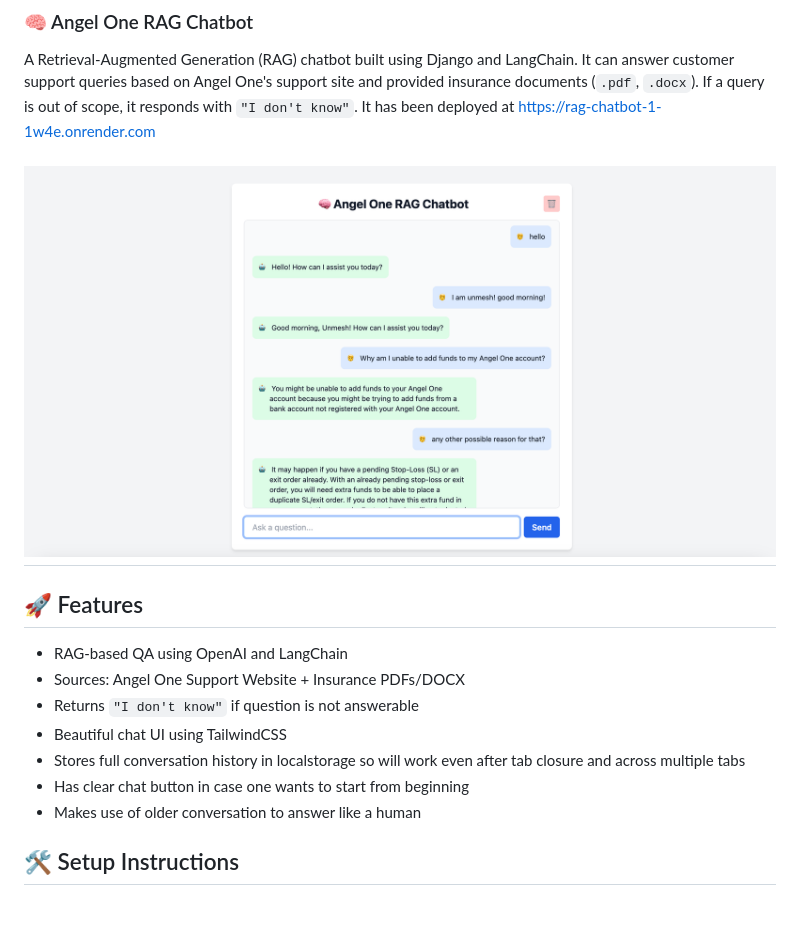
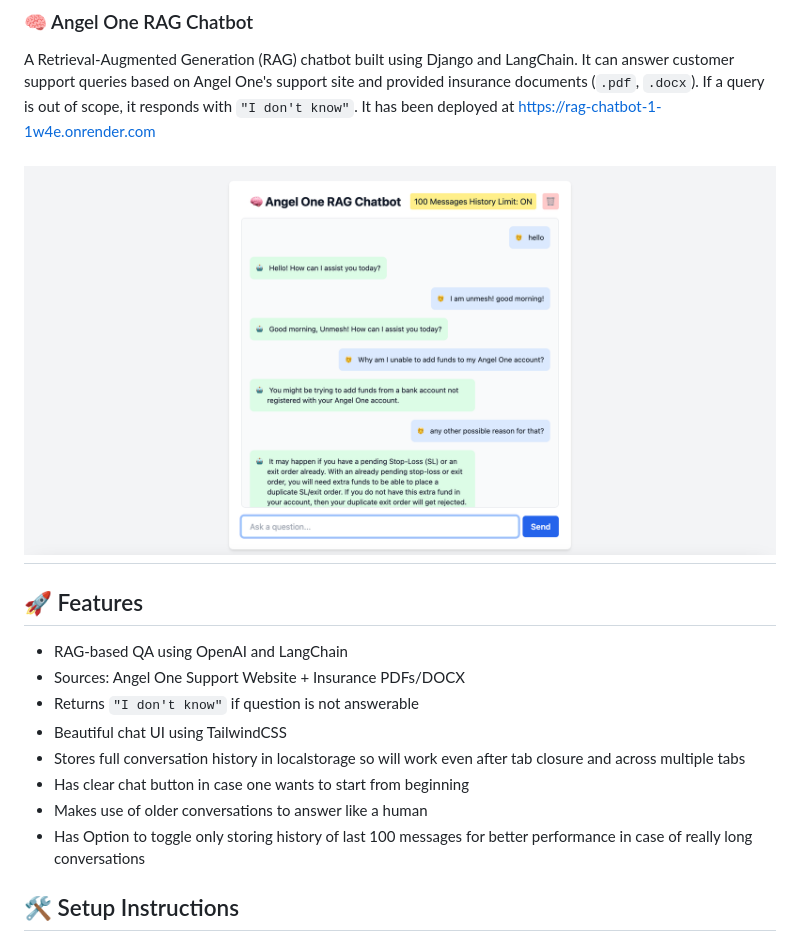
Before and after one commit to Unmesh-Kumar/rag_chatbot, a Markdown page: README.md, the part around the change. GitHub-like rendering; pictures changed too: chat_ui.png; blank space fills up the shorter version.

Commit message:
add last 100 message feature

```diff
--- a/README.md
+++ b/README.md
@@ -14,7 +14,8 @@ A Retrieval-Augmented Generation (RAG) chatbot built using Django and LangChain.
 - Beautiful chat UI using TailwindCSS
 - Stores full conversation history in localstorage so will work even after tab closure and across multiple tabs
 - Has clear chat button in case one wants to start from beginning
-- Makes use of older conversation to answer like a human
+- Makes use of older conversations to answer like a human
+- Has Option to toggle only storing history of last 100 messages for better performance in case of really long conversations
 
 ## 🛠️ Setup Instructions
 
```
Also changed, not shown: 3 other files.
